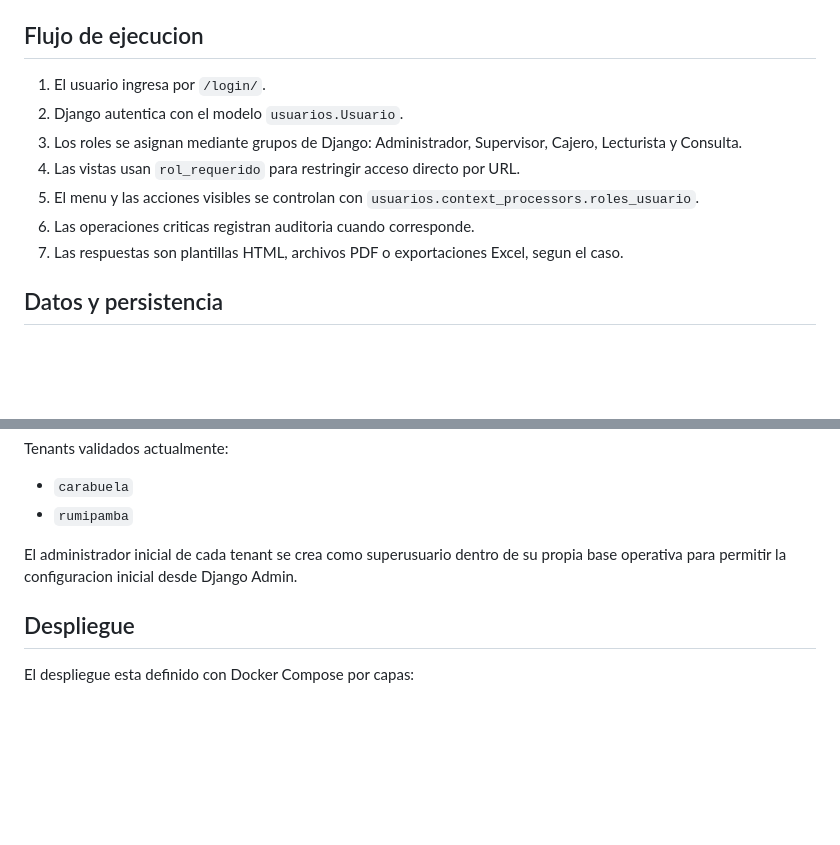
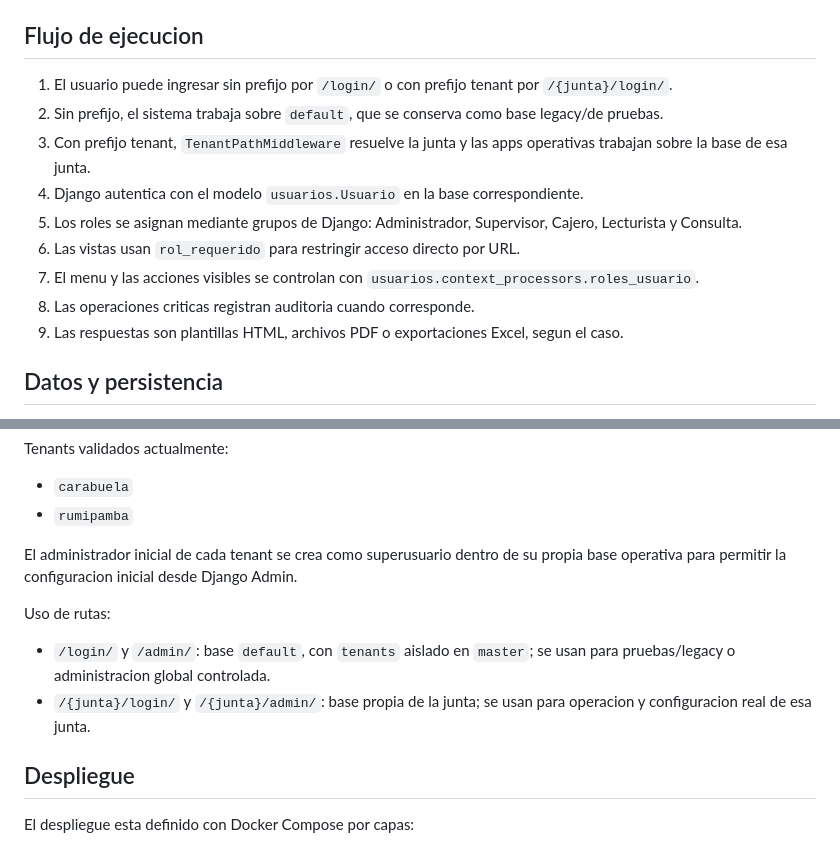
Before and after one commit to LyonSnt/sistema_agua, a Markdown page: docs/arquitectura.md, 2 parts joined by grey strips. Rendered like a GitHub page; blank space fills up the shorter version.

```diff
--- a/docs/arquitectura.md
+++ b/docs/arquitectura.md
@@ -25,13 +25,15 @@ Sistema web de facturacion de agua potable construido con Django. La aplicacion
 
 ## Flujo de ejecucion
 
-1. El usuario ingresa por `/login/`.
-2. Django autentica con el modelo `usuarios.Usuario`.
-3. Los roles se asignan mediante grupos de Django: Administrador, Supervisor, Cajero, Lecturista y Consulta.
-4. Las vistas usan `rol_requerido` para restringir acceso directo por URL.
-5. El menu y las acciones visibles se controlan con `usuarios.context_processors.roles_usuario`.
-6. Las operaciones criticas registran auditoria cuando corresponde.
-7. Las respuestas son plantillas HTML, archivos PDF o exportaciones Excel, segun el caso.
+1. El usuario puede ingresar sin prefijo por `/login/` o con prefijo tenant por `/{junta}/login/`.
+2. Sin prefijo, el sistema trabaja sobre `default`, que se conserva como base legacy/de pruebas.
+3. Con prefijo tenant, `TenantPathMiddleware` resuelve la junta y las apps operativas trabajan sobre la base de esa junta.
+4. Django autentica con el modelo `usuarios.Usuario` en la base correspondiente.
+5. Los roles se asignan mediante grupos de Django: Administrador, Supervisor, Cajero, Lecturista y Consulta.
+6. Las vistas usan `rol_requerido` para restringir acceso directo por URL.
+7. El menu y las acciones visibles se controlan con `usuarios.context_processors.roles_usuario`.
+8. Las operaciones criticas registran auditoria cuando corresponde.
+9. Las respuestas son plantillas HTML, archivos PDF o exportaciones Excel, segun el caso.
 
 ## Datos y persistencia
 
@@ -92,6 +94,11 @@ Tenants validados actualmente:
 
 El administrador inicial de cada tenant se crea como superusuario dentro de su propia base operativa para permitir la configuracion inicial desde Django Admin.
 
+Uso de rutas:
+
+- `/login/` y `/admin/`: base `default`, con `tenants` aislado en `master`; se usan para pruebas/legacy o administracion global controlada.
+- `/{junta}/login/` y `/{junta}/admin/`: base propia de la junta; se usan para operacion y configuracion real de esa junta.
+
 ## Despliegue
 
 El despliegue esta definido con Docker Compose por capas:
```
Also changed, not shown: docs/multitenancy.md (+21 -0 lines), docs/sesiones/2026_06_07.md (+15 -0 lines).
